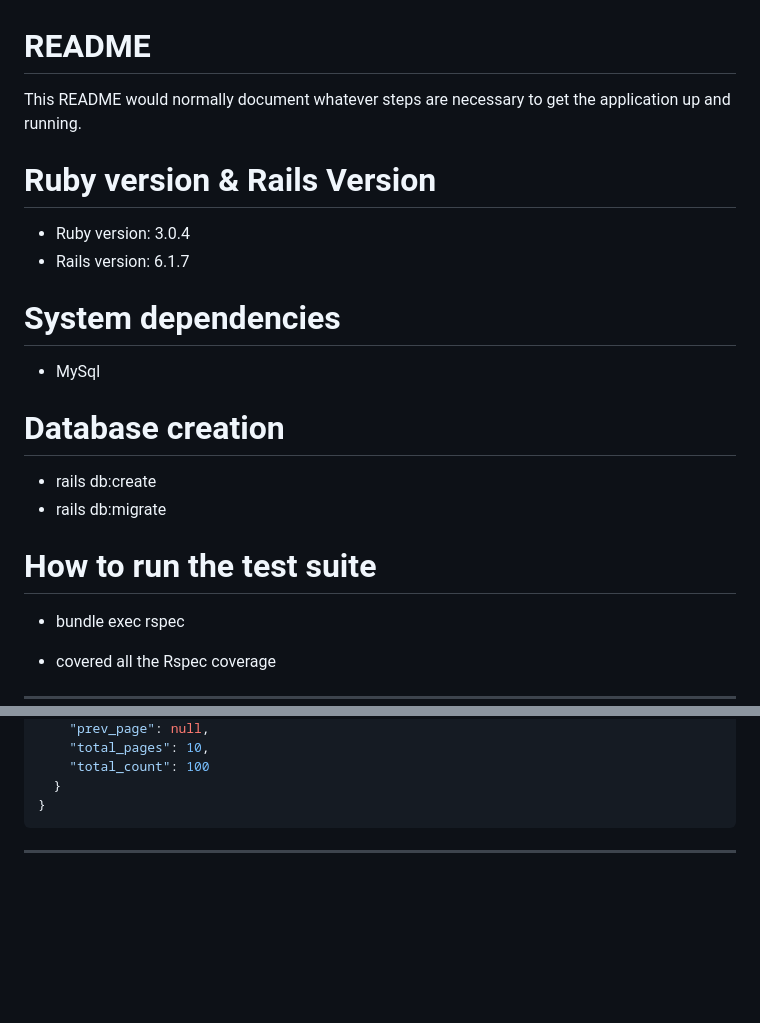
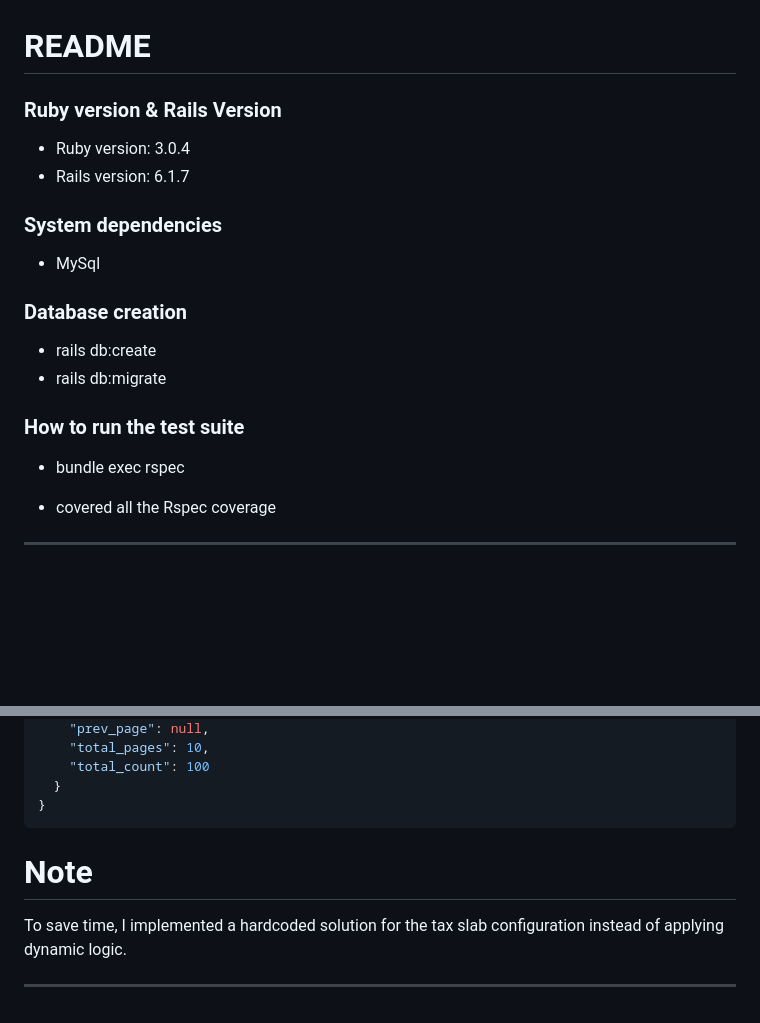
Before and after one commit to davidraja17/employee_management, a Markdown page: README.md, 2 parts joined by grey strips. Rendered like a GitHub page; blank space fills up the shorter version.

````diff
--- a/README.md
+++ b/README.md
@@ -1,20 +1,17 @@
 # README
 
-This README would normally document whatever steps are necessary to get the
-application up and running.
-
-# Ruby version & Rails Version
+### Ruby version & Rails Version
   - Ruby version: 3.0.4
   - Rails version: 6.1.7
 
-# System dependencies
+### System dependencies
   - MySql
 
-# Database creation
+### Database creation
  - rails db:create
  - rails db:migrate
 
-# How to run the test suite
+### How to run the test suite
  - bundle exec rspec
 
  - covered all the Rspec coverage
@@ -330,5 +327,8 @@ For paginated responses (e.g., the `index` endpoint), the following metadata wil
   }
 }
 ```
+# Note
+
+To save time, I implemented a hardcoded solution for the tax slab configuration instead of applying dynamic logic.
 
 ---
````
